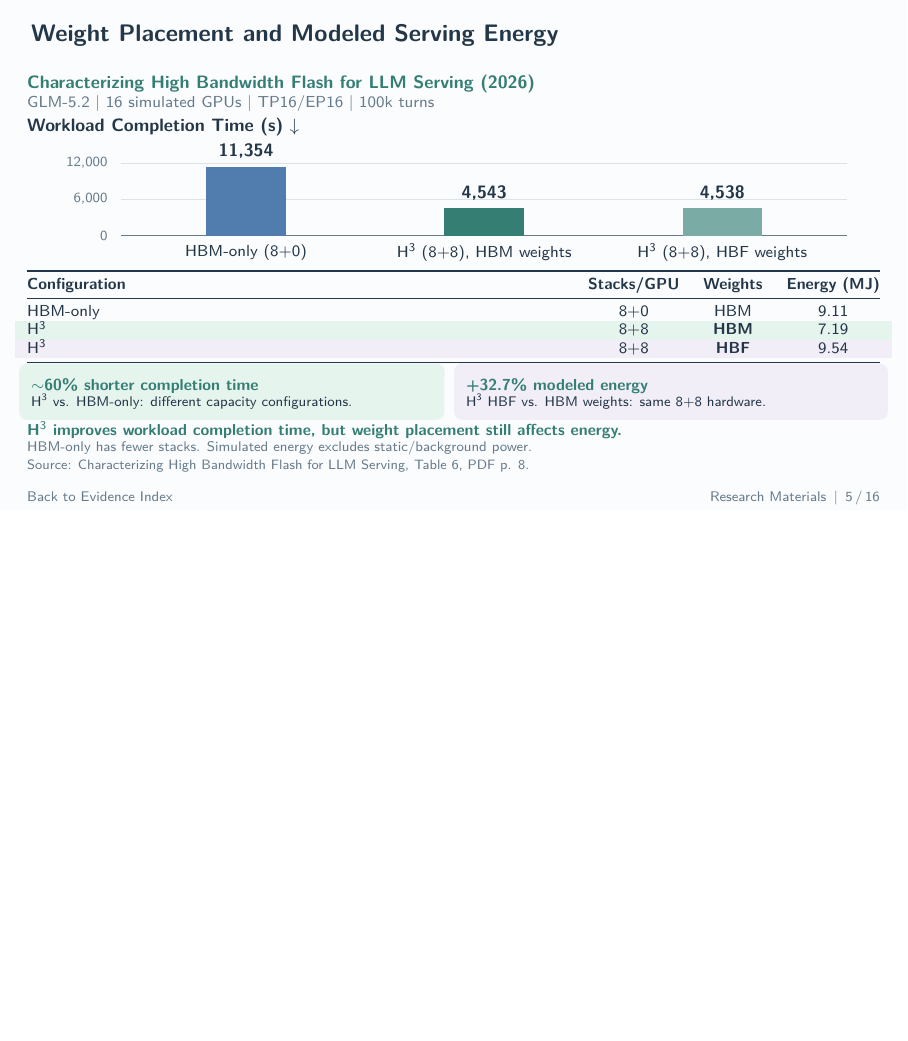
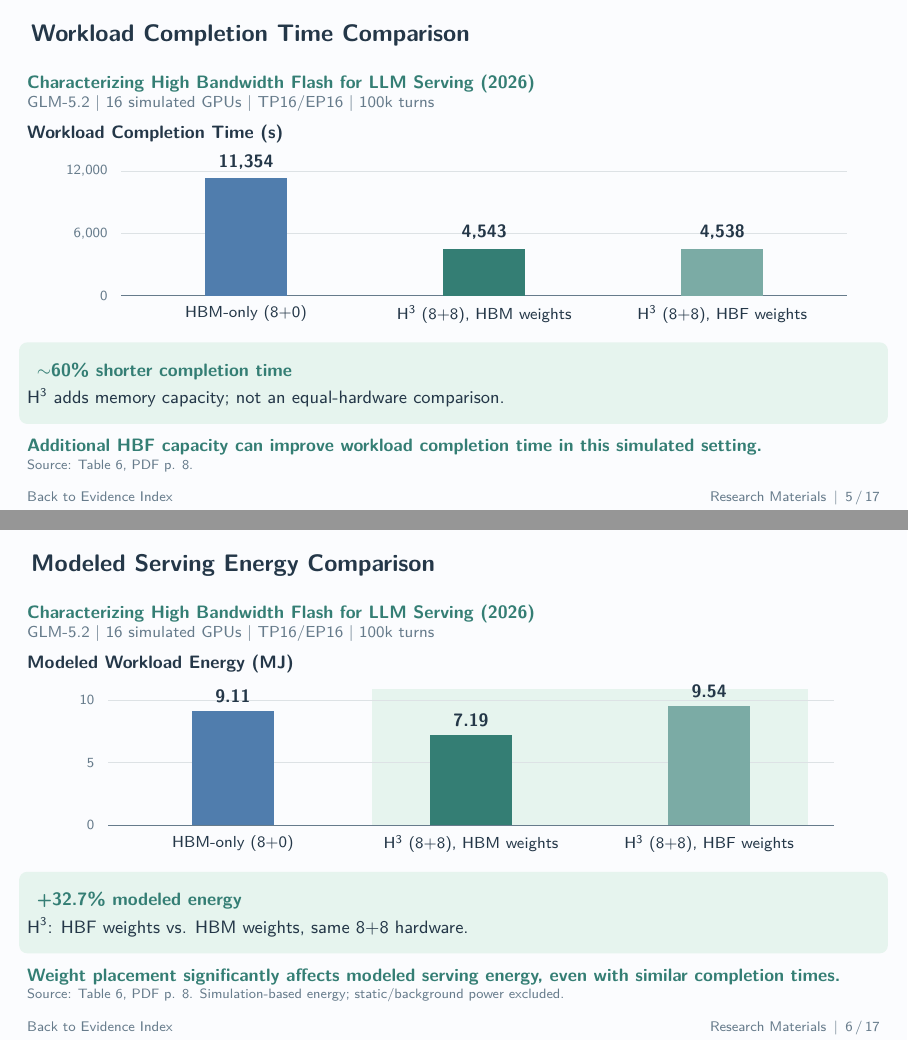
Before and after one commit to LiangYuJUI/LLM-Serving-Slides, LaTeX slides (2026-11-18-meeting/2026-11-18-Research-Materials.tex): page 5 of 16 before the commit and pages 5 and 6 of 17 after it, the two joined at a grey line, the shorter picture padded with empty space. Compiled offline with pdfLaTeX.

Commit message:
Split completion time and energy into separate slides

```diff
--- a/2026-11-18-meeting/2026-11-18-Research-Materials.tex
+++ b/2026-11-18-meeting/2026-11-18-Research-Materials.tex
@@ -134,46 +134,58 @@ Access energy & \textbf{HBM} & \textbf{HBF} & \textbf{HBF / HBM}\\
 \source{\href{\hbfurl}{Yu et al. (2026), Table 1, p. 6}.}
 \end{frame}
 
-\begin{frame}[t,label=PLACEMENT]{Weight Placement and Modeled Serving Energy}
+\begin{frame}[t,label=PLACEMENT]{Workload Completion Time Comparison}
 \relax
 {\small\bfseries\color{Accent}\href{\hbfurl}{Characterizing High Bandwidth Flash for LLM Serving (2026)}\par}
 {\footnotesize\color{Muted}GLM-5.2 | 16 simulated GPUs | TP16/EP16 | 100k turns\par}
-\vspace{.04cm}
-{\small\bfseries Workload Completion Time (s) $\downarrow$\par}
+\vspace{.17cm}
+{\small\bfseries Workload Completion Time (s)\par}
+\vspace{.05cm}
 {\centering
-\begin{tikzpicture}[x=1cm,y=.000105cm]
+\begin{tikzpicture}[x=1cm,y=.0001833cm]
+
 \foreach \y/\label in {0/0,6000/{6,000},12000/{12,000}}{
 \draw[gridline] (0,\y)--(12.8,\y);
 \node[anchor=east,font=\scriptsize,text=Muted] at (-.12,\y){\label};}
 \draw[Muted] (0,0)--(12.8,0);
 \foreach \x/\v/\value/\shade in {2.2/11354/{11,354}/AccentBlue,6.4/4543/{4,543}/Accent,10.6/4538/{4,538}/Accent!65}{
-\fill[\shade] (\x-.70,0) rectangle (\x+.70,\v);
-\node[anchor=south,font=\small\bfseries,text=Ink] at (\x,\v+180){\value};}
-\node[anchor=north,font=\footnotesize,align=center,text=Ink] at (2.2,-250){HBM-only (8+0)};
-\node[anchor=north,font=\footnotesize,align=center,text=Ink] at (6.4,-250){H$^3$ (8+8), HBM weights};
-\node[anchor=north,font=\footnotesize,align=center,text=Ink] at (10.6,-250){H$^3$ (8+8), HBF weights};
-\end{tikzpicture}
-\par}
-{\footnotesize\renewcommand{\arraystretch}{.88}
-\begin{tabularx}{\linewidth}{@{}Xccc@{}}\toprule
-\textbf{Configuration} & \textbf{Stacks/GPU} & \textbf{Weights} & \textbf{Energy (MJ)}\\\midrule
-HBM-only & 8+0 & HBM & 9.11\\
-\rowcolor{SoftMint}H$^3$ & 8+8 & \textbf{HBM} & 7.19\\
-\rowcolor{SoftLilac}H$^3$ & 8+8 & \textbf{HBF} & 9.54\\\bottomrule
-\end{tabularx}\par}
-\vspace{.09cm}
-\begin{columns}[T,onlytextwidth]
-\begin{column}{.48\textwidth}
-\begin{beamercolorbox}[wd=\linewidth,rounded=true,sep=.07cm]{mintbox}{\footnotesize\bfseries\color{Accent}$\sim$60\% shorter completion time\par}{\scriptsize H$^3$ vs. HBM-only: different capacity configurations.\par}\end{beamercolorbox}
-\end{column}
-\begin{column}{.49\textwidth}
-\begin{beamercolorbox}[wd=\linewidth,rounded=true,sep=.07cm]{lilacbox}{\footnotesize\bfseries\color{Accent}+32.7\% modeled energy\par}{\scriptsize H$^3$ HBF vs. HBM weights: same 8+8 hardware.\par}\end{beamercolorbox}
-\end{column}
-\end{columns}
-\vspace{.04cm}
-{\footnotesize\bfseries\color{Accent}H$^3$ improves workload completion time, but weight placement still affects energy.\par}
-{\scriptsize\color{Muted}HBM-only has fewer stacks. Simulated energy excludes static/background power.\par}
-\source{\href{\hbfurl}{Characterizing High Bandwidth Flash for LLM Serving, Table 6, PDF p. 8}.}
+\fill[\shade] (\x-.72,0) rectangle (\x+.72,\v);
+\node[anchor=south,font=\small\bfseries,text=Ink] at (\x,\v+190){\value};}
+\node[anchor=north,font=\footnotesize,align=center,text=Ink] at (2.2,-300){HBM-only (8+0)};
+\node[anchor=north,font=\footnotesize,align=center,text=Ink] at (6.4,-300){H$^3$ (8+8), HBM weights};
+\node[anchor=north,font=\footnotesize,align=center,text=Ink] at (10.6,-300){H$^3$ (8+8), HBF weights};
+\end{tikzpicture}\par}
+\vspace{.15cm}
+\card{mintbox}{$\sim$60\% shorter completion time}{H$^3$ adds memory capacity; not an equal-hardware comparison.}
+\takeaway{Additional HBF capacity can improve workload completion time in this simulated setting.}
+\source{\href{\hbfurl}{Table 6, PDF p. 8}.}
+\end{frame}
+
+\begin{frame}[t,label=PLACEMENTENERGY]{Modeled Serving Energy Comparison}
+\relax
+{\small\bfseries\color{Accent}\href{\hbfurl}{Characterizing High Bandwidth Flash for LLM Serving (2026)}\par}
+{\footnotesize\color{Muted}GLM-5.2 | 16 simulated GPUs | TP16/EP16 | 100k turns\par}
+\vspace{.17cm}
+{\small\bfseries Modeled Workload Energy (MJ)\par}
+\vspace{.05cm}
+{\centering
+\begin{tikzpicture}[x=1cm,y=.22cm]
+\fill[SoftMint] (4.65,0) rectangle (12.35,10.9);
+\foreach \y/\label in {0/0,5/5,10/10}{
+\draw[gridline] (0,\y)--(12.8,\y);
+\node[anchor=east,font=\scriptsize,text=Muted] at (-.12,\y){\label};}
+\draw[Muted] (0,0)--(12.8,0);
+\foreach \x/\v/\value/\shade in {2.2/9.11/9.11/AccentBlue,6.4/7.19/7.19/Accent,10.6/9.54/9.54/Accent!65}{
+\fill[\shade] (\x-.72,0) rectangle (\x+.72,\v);
+\node[anchor=south,font=\small\bfseries,text=Ink] at (\x,\v+.16){\value};}
+\node[anchor=north,font=\footnotesize,align=center,text=Ink] at (2.2,-.25){HBM-only (8+0)};
+\node[anchor=north,font=\footnotesize,align=center,text=Ink] at (6.4,-.25){H$^3$ (8+8), HBM weights};
+\node[anchor=north,font=\footnotesize,align=center,text=Ink] at (10.6,-.25){H$^3$ (8+8), HBF weights};
+\end{tikzpicture}\par}
+\vspace{.15cm}
+\card{mintbox}{+32.7\% modeled energy}{H$^3$: HBF weights vs. HBM weights, same 8+8 hardware.}
+\takeaway{Weight placement significantly affects modeled serving energy, even with similar completion times.}
+\source{\href{\hbfurl}{Table 6, PDF p. 8}. Simulation-based energy; static/background power excluded.}
 \end{frame}
 
 \begin{frame}[t,label=GEO]{Geo Scheduling Trade-offs in Carbon, Energy and Latency}
```
Also changed, not shown: 2026-11-18-meeting/output/pdf/2026-11-18-Research-Materials.pdf, 2026-11-18-meeting/2026-11-18-Research-Materials.tex (4 more changed lines).
